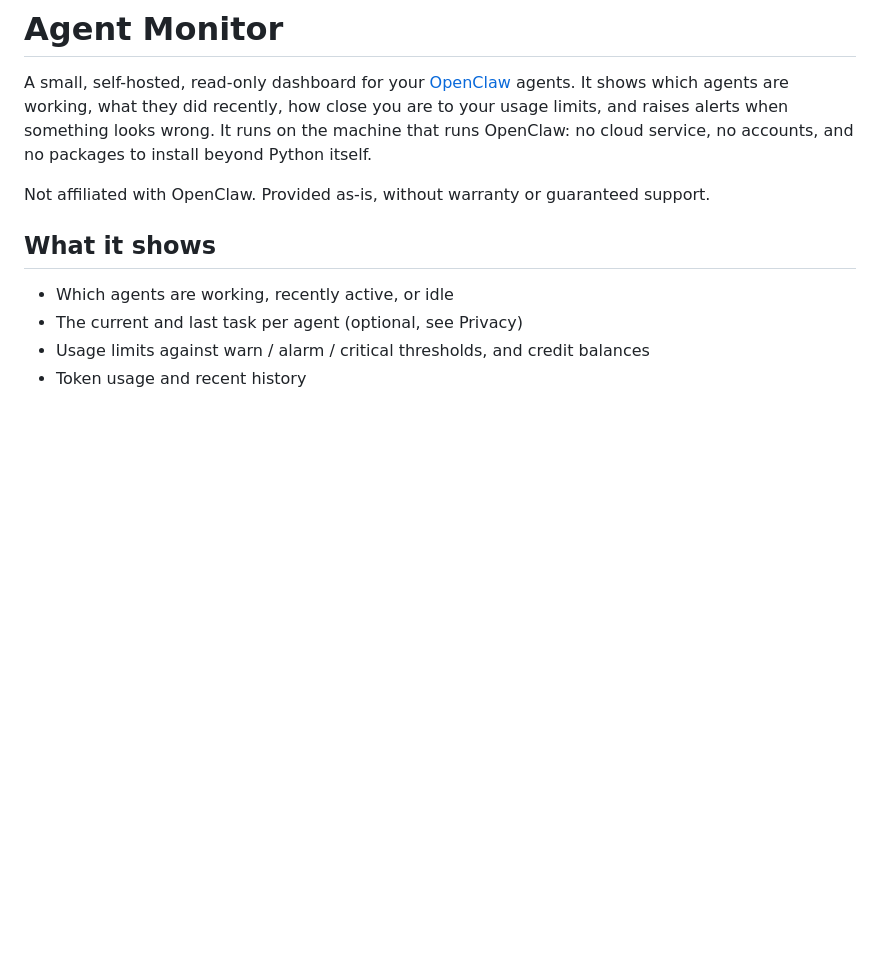
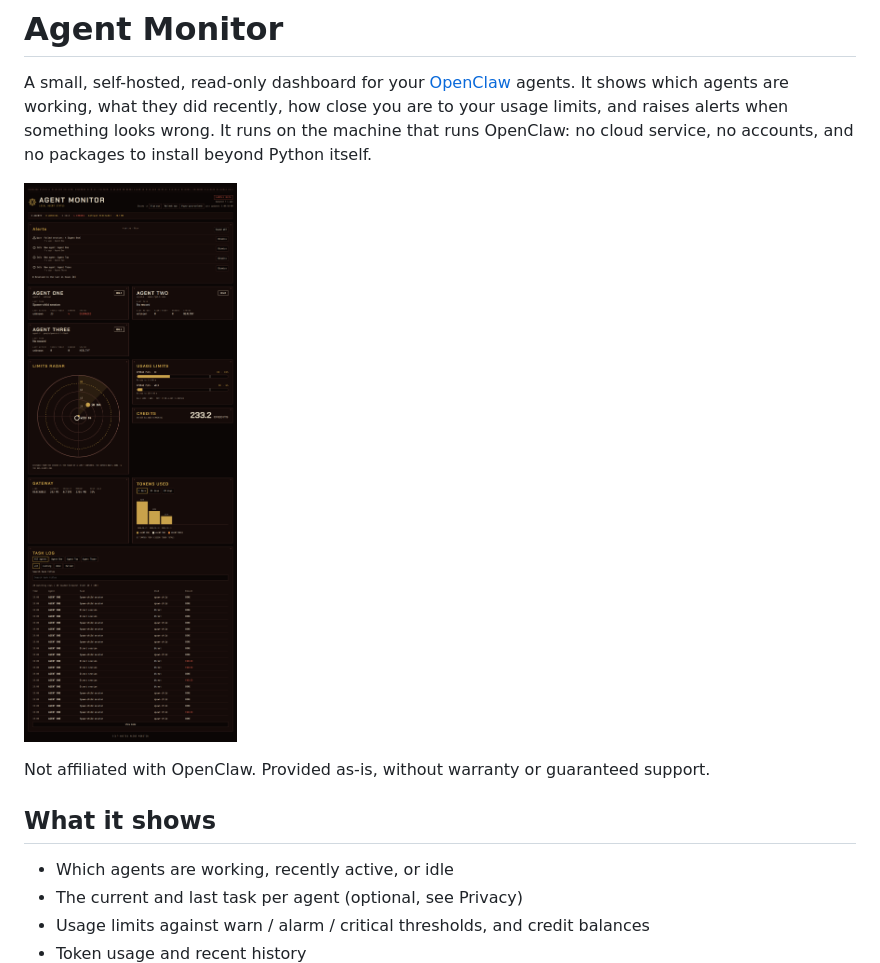
Before and after one commit to Jack-Stack420/agent-monitor, a Markdown page: README.md, the part around the change. Drawn GitHub-style; pictures changed too: docs/screenshot.png (added); blank space fills up the shorter version.

Commit message:
Add README screenshot

```diff
--- a/README.md
+++ b/README.md
@@ -1,6 +1,8 @@
 # Agent Monitor
 
 A small, self-hosted, read-only dashboard for your [OpenClaw](https://github.com/openclaw/openclaw) agents. It shows which agents are working, what they did recently, how close you are to your usage limits, and raises alerts when something looks wrong. It runs on the machine that runs OpenClaw: no cloud service, no accounts, and no packages to install beyond Python itself.
+
+![Agent Monitor dashboard](docs/screenshot.png)
 
 Not affiliated with OpenClaw. Provided as-is, without warranty or guaranteed support.
 
```
